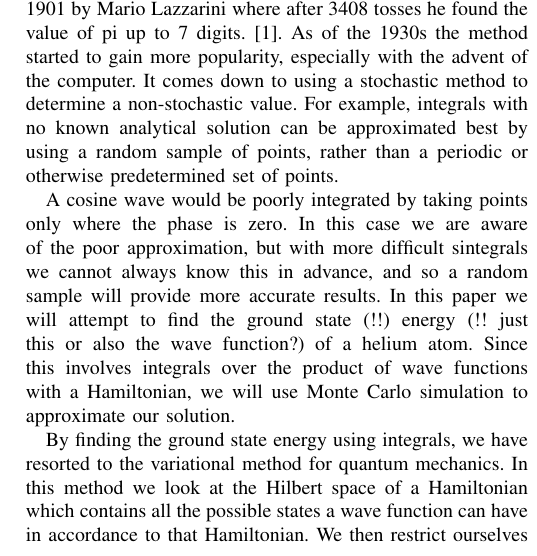
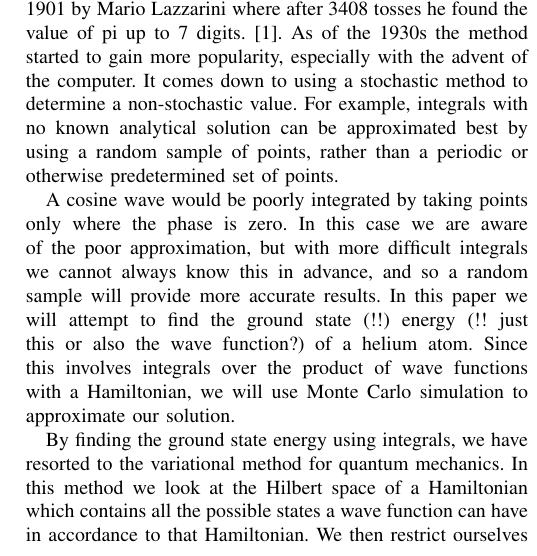
Before and after one commit to evalvarez12/Variational-Quantum, a LaTeX paper (TeX/report1.tex, which reads TeX/introduction.tex): part of one column of page 1 of 3, cut so that both start at the same text. Compiled offline with pdfLaTeX.

Commit message:
Going back to the past

```diff
--- a/TeX/introduction.tex
+++ b/TeX/introduction.tex
@@ -30,7 +30,7 @@ a periodic or otherwise predetermined set of points.
 
  A cosine wave would be poorly integrated by taking points
 only where the phase is zero. In this case we are aware of the poor approximation, but with more difficult
-sintegrals we cannot always know this in advance, and so a random sample will provide more accurate results.
+integrals we cannot always know this in advance, and so a random sample will provide more accurate results.
 In this paper we will attempt to find the ground state (!!) energy (!! just this or also the wave function?)
 of a helium atom. Since this involves integrals over the product of wave functions with a Hamiltonian, we will
 use Monte Carlo simulation to approximate our solution.
```
